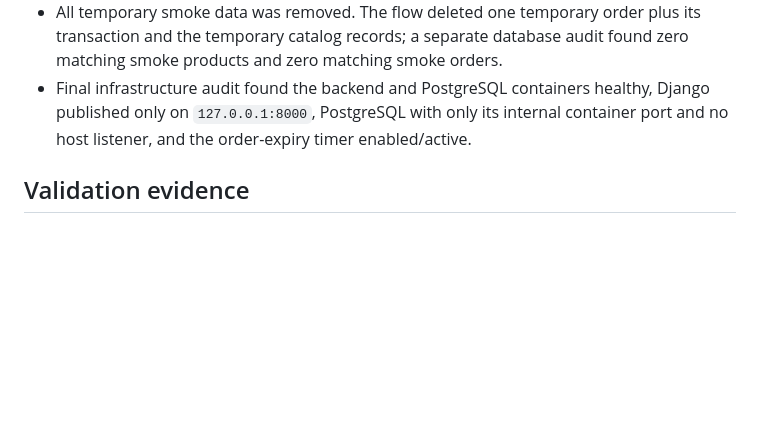
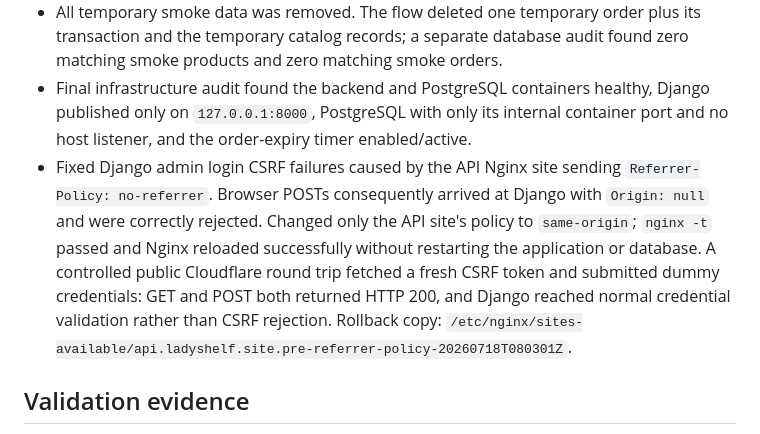
Before and after one commit to gitahievans/ladyshelf-backend, a Markdown page: docs/deployment-handoff.md, the part around the change. Drawn GitHub-style; blank space fills up the shorter version.

Commit message:
Document admin CSRF proxy fix

```diff
--- a/docs/deployment-handoff.md
+++ b/docs/deployment-handoff.md
@@ -102,6 +102,7 @@ Operational runbook: [`docs/harbor.md`](harbor.md).
 - The same synthetic SasaPay sandbox failure callback was submitted twice through the public callback endpoint. Both requests succeeded and produced one stable failed payment state, verifying callback idempotency for this failure case. This did not switch SasaPay to live mode.
 - All temporary smoke data was removed. The flow deleted one temporary order plus its transaction and the temporary catalog records; a separate database audit found zero matching smoke products and zero matching smoke orders.
 - Final infrastructure audit found the backend and PostgreSQL containers healthy, Django published only on `127.0.0.1:8000`, PostgreSQL with only its internal container port and no host listener, and the order-expiry timer enabled/active.
+- Fixed Django admin login CSRF failures caused by the API Nginx site sending `Referrer-Policy: no-referrer`. Browser POSTs consequently arrived at Django with `Origin: null` and were correctly rejected. Changed only the API site's policy to `same-origin`; `nginx -t` passed and Nginx reloaded successfully without restarting the application or database. A controlled public Cloudflare round trip fetched a fresh CSRF token and submitted dummy credentials: GET and POST both returned HTTP 200, and Django reached normal credential validation rather than CSRF rejection. Rollback copy: `/etc/nginx/sites-available/api.ladyshelf.site.pre-referrer-policy-20260718T080301Z`.
 
 ## Validation evidence
 
```
